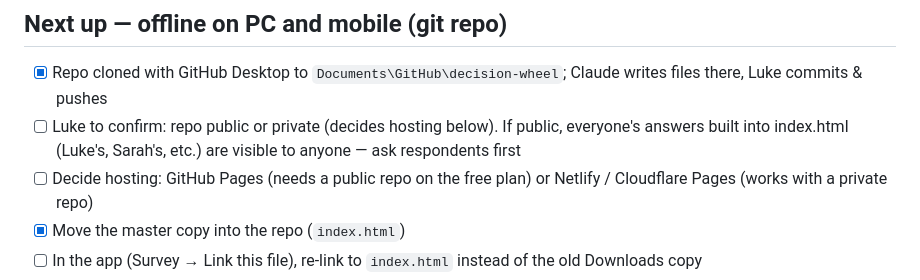
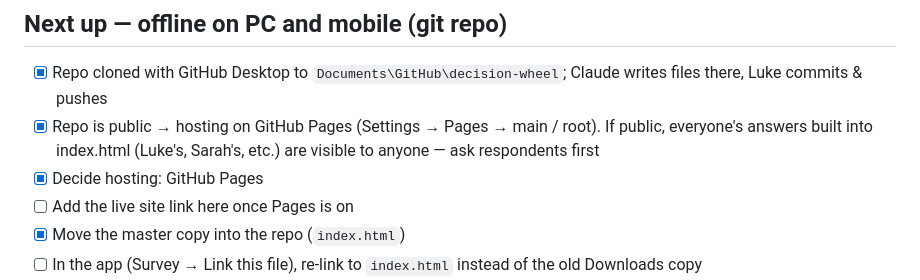
Before and after one commit to BlaqkFyre/decision-wheel, a Markdown page: TODO.md, the part around the change. Rendered like a GitHub page.

```diff
--- a/TODO.md
+++ b/TODO.md
@@ -6,8 +6,9 @@ Old copies in Downloads (`decision_wheel.html`, `decision_wheel_TODO.md`) are no
 
 ## Next up — offline on PC and mobile (git repo)
 - [x] Repo cloned with GitHub Desktop to `Documents\GitHub\decision-wheel`; Claude writes files there, Luke commits & pushes
-- [ ] Luke to confirm: repo public or private (decides hosting below). If public, everyone's answers built into index.html (Luke's, Sarah's, etc.) are visible to anyone — ask respondents first
-- [ ] Decide hosting: GitHub Pages (needs a public repo on the free plan) or Netlify / Cloudflare Pages (works with a private repo)
+- [x] Repo is public → hosting on GitHub Pages (Settings → Pages → main / root). If public, everyone's answers built into index.html (Luke's, Sarah's, etc.) are visible to anyone — ask respondents first
+- [x] Decide hosting: GitHub Pages
+- [ ] Add the live site link here once Pages is on
 - [x] Move the master copy into the repo (`index.html`)
 - [ ] In the app (Survey → Link this file), re-link to `index.html` instead of the old Downloads copy
 - [x] Add offline support: `manifest.webmanifest` + `sw.js` + icons (works offline once opened from the website; PC file copy already works offline)
```
